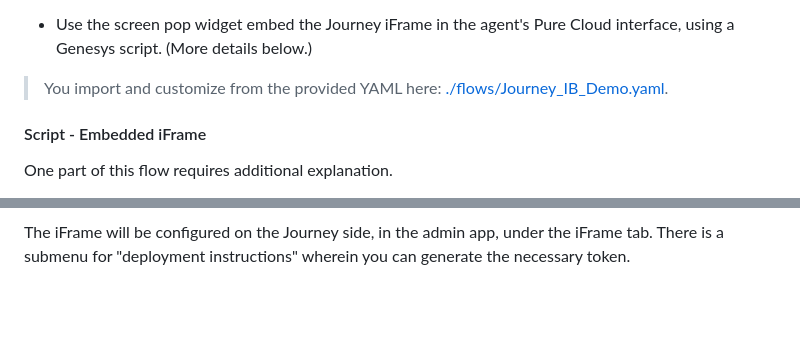
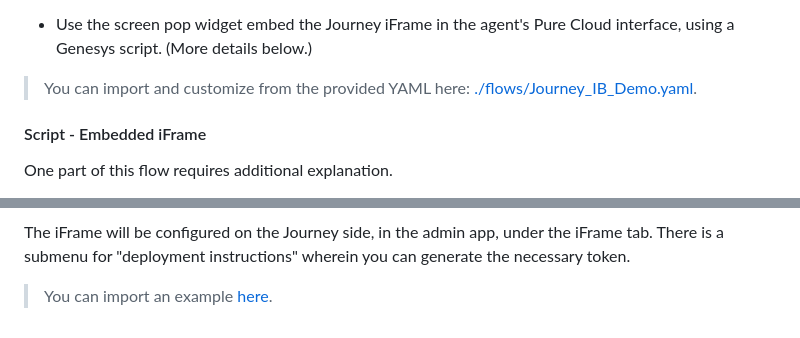
Before and after one commit to journeyai/genesys-premium, a Markdown page: guide/guide.md, 2 parts joined by grey strips. GitHub-like rendering; blank space fills up the shorter version.

```diff
--- a/guide/guide.md
+++ b/guide/guide.md
@@ -117,7 +117,7 @@ In the "Journey_Transfer" reusable task...
 
 - Use the screen pop widget embed the Journey iFrame in the agent's Pure Cloud interface, using a Genesys script. (More details below.)
 
-> You import and customize from the provided YAML here: [./flows/Journey_IB_Demo.yaml](./flows/Journey_IB_Demo.yaml).
+> You can import and customize from the provided YAML here: [./flows/Journey_IB_Demo.yaml](./flows/Journey_IB_Demo.yaml).
 
 #### Script - Embedded iFrame
 
@@ -134,3 +134,5 @@ The script should contain a single web page element, with the following URL:
 ![agent iframe script](./images/agent_iframe_script.png)
 
 The iFrame will be configured on the Journey side, in the admin app, under the iFrame tab. There is a submenu for "deployment instructions" wherein you can generate the necessary token.
+
+> You can import an example [here](./flows/journey_iframe.script).
```
Also changed, not shown: other parts of guide/guide.md (+3 -3 lines).
